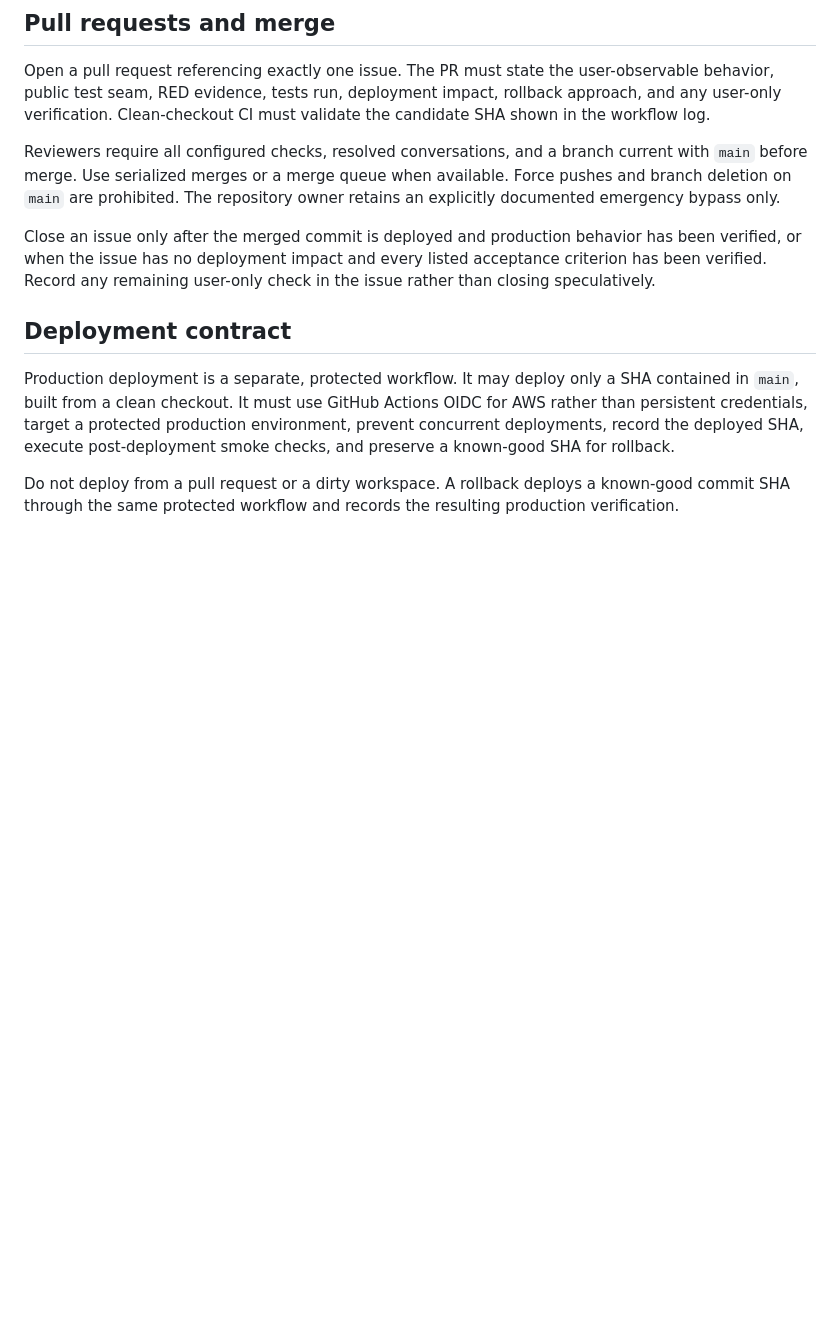
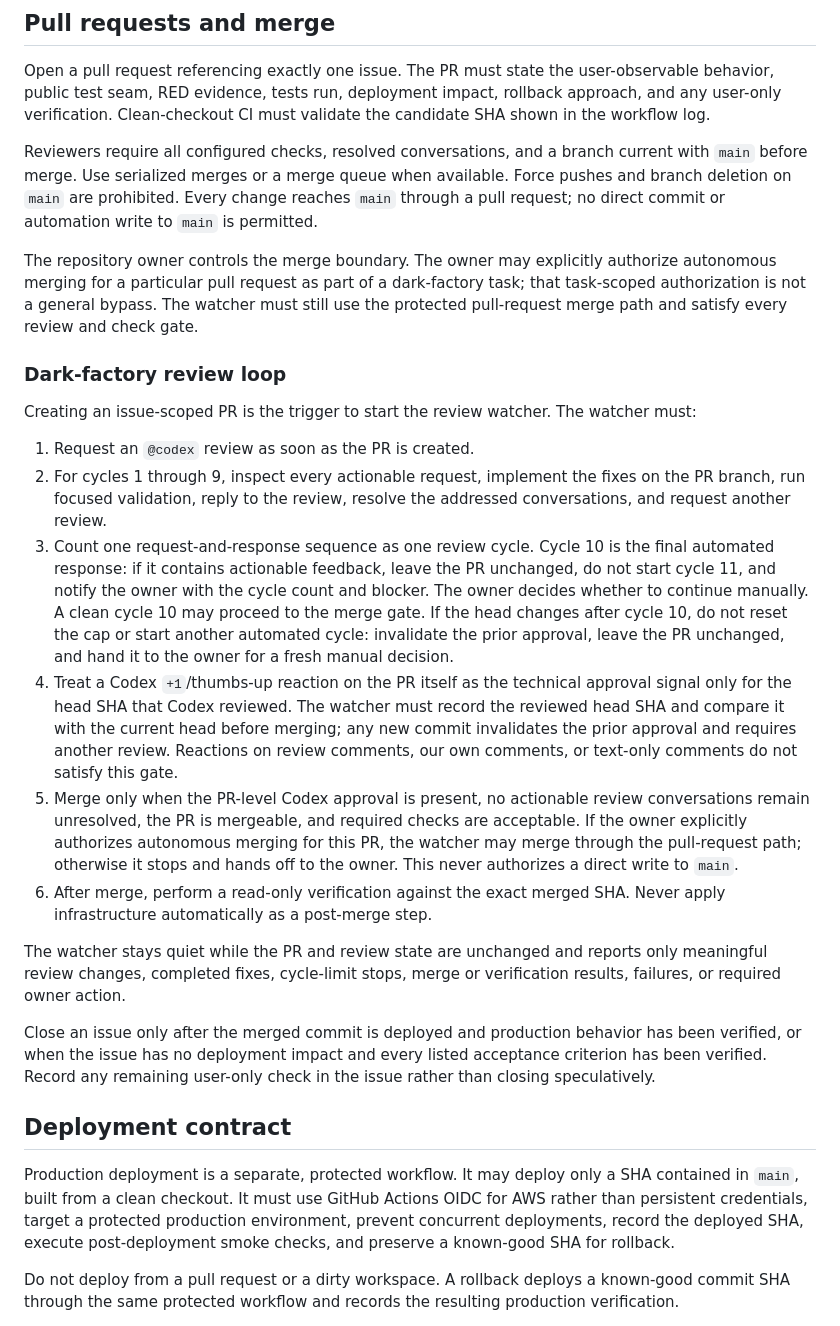
Before and after one commit to SilentSaint/pesonal-accouts-app, a Markdown page: docs/engineering/workflow.md, the part around the change. GitHub-like rendering; blank space fills up the shorter version.

Commit message:
docs: codify PR review watcher loop (#170)
Document issue-scoped Codex review cycles, head-bound approval, task-scoped auto-merge, and post-merge read-only verification.

Refs #135

```diff
--- a/docs/engineering/workflow.md
+++ b/docs/engineering/workflow.md
@@ -85,8 +85,49 @@ must validate the candidate SHA shown in the workflow log.
 
 Reviewers require all configured checks, resolved conversations, and a branch
 current with `main` before merge. Use serialized merges or a merge queue when
-available. Force pushes and branch deletion on `main` are prohibited. The
-repository owner retains an explicitly documented emergency bypass only.
+available. Force pushes and branch deletion on `main` are prohibited. Every
+change reaches `main` through a pull request; no direct commit or automation
+write to `main` is permitted.
+
+The repository owner controls the merge boundary. The owner may explicitly
+authorize autonomous merging for a particular pull request as part of a
+dark-factory task; that task-scoped authorization is not a general bypass. The
+watcher must still use the protected pull-request merge path and satisfy every
+review and check gate.
+
+### Dark-factory review loop
+
+Creating an issue-scoped PR is the trigger to start the review watcher. The
+watcher must:
+
+1. Request an `@codex` review as soon as the PR is created.
+2. For cycles 1 through 9, inspect every actionable request, implement the fixes
+   on the PR branch, run focused validation, reply to the review, resolve the
+   addressed conversations, and request another review.
+3. Count one request-and-response sequence as one review cycle. Cycle 10 is the
+   final automated response: if it contains actionable feedback, leave the PR
+   unchanged, do not start cycle 11, and notify the owner with the cycle count
+   and blocker. The owner decides whether to continue manually. A clean cycle 10
+   may proceed to the merge gate. If the head changes after cycle 10, do not reset
+   the cap or start another automated cycle: invalidate the prior approval, leave
+   the PR unchanged, and hand it to the owner for a fresh manual decision.
+4. Treat a Codex `+1`/thumbs-up reaction on the PR itself as the technical
+   approval signal only for the head SHA that Codex reviewed. The watcher must
+   record the reviewed head SHA and compare it with the current head before
+   merging; any new commit invalidates the prior approval and requires another
+   review. Reactions on review comments, our own comments, or text-only comments
+   do not satisfy this gate.
+5. Merge only when the PR-level Codex approval is present, no actionable review
+   conversations remain unresolved, the PR is mergeable, and required checks are
+   acceptable. If the owner explicitly authorizes autonomous merging for this
+   PR, the watcher may merge through the pull-request path; otherwise it stops
+   and hands off to the owner. This never authorizes a direct write to `main`.
+6. After merge, perform a read-only verification against the exact merged SHA.
+   Never apply infrastructure automatically as a post-merge step.
+
+The watcher stays quiet while the PR and review state are unchanged and reports
+only meaningful review changes, completed fixes, cycle-limit stops, merge or
+verification results, failures, or required owner action.
 
 Close an issue only after the merged commit is deployed and production behavior
 has been verified, or when the issue has no deployment impact and every listed
```
